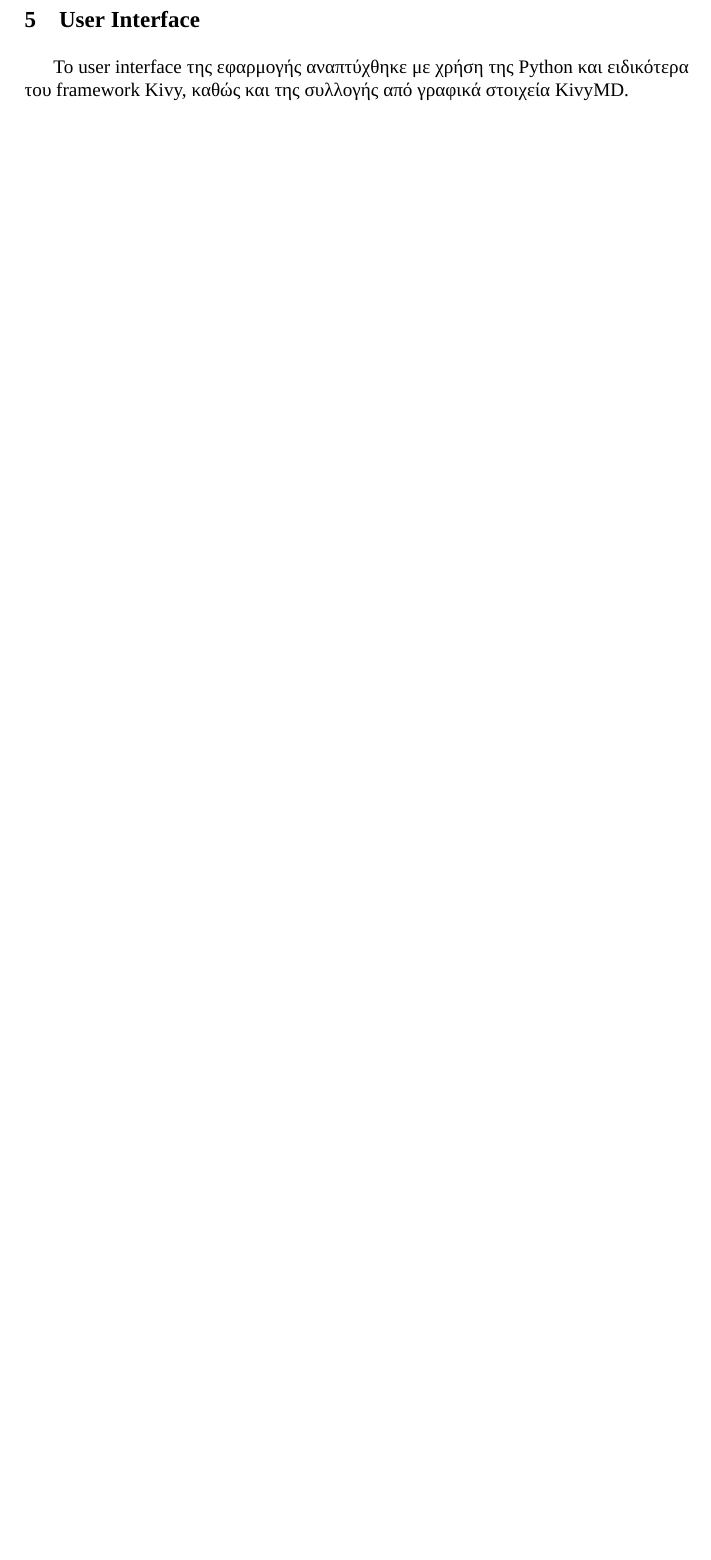
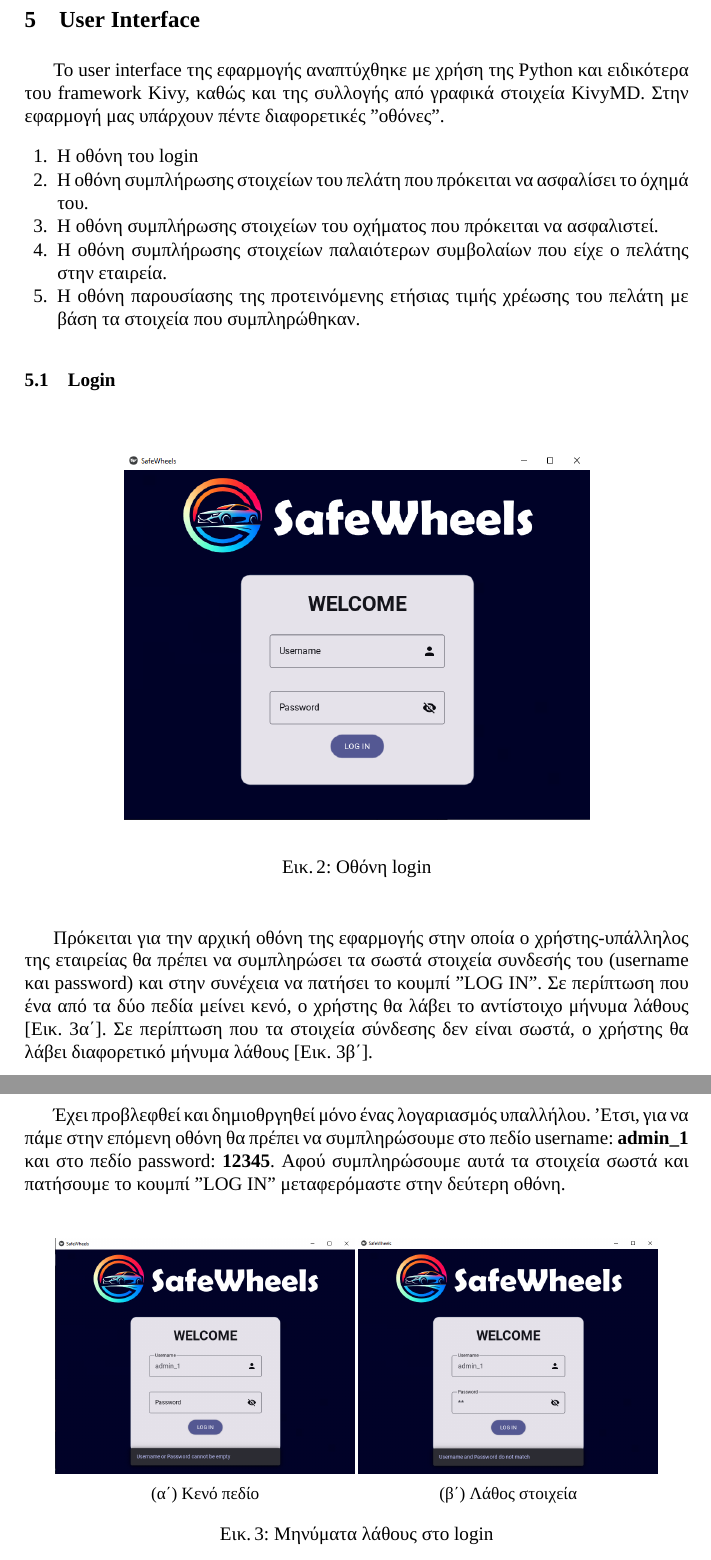
Before and after one commit to pravramidis/CarInsuranceCostPredictor, a LaTeX paper (report/report.tex): part of page 6 of 6 before the commit and two parts of pages 6 and 7 of 7 after it, the two joined at a grey line, cut so that both start at the same text, the shorter picture padded with empty space. Compiled offline with XeLaTeX; a missing font is replaced by an installed copy or a similar font.

Commit message:
add login

```diff
--- a/report/report.tex
+++ b/report/report.tex
@@ -144,5 +144,45 @@
 \end{observation}
 
 \section{User Interface}
-Το user interface της εφαρμογής αναπτύχθηκε με χρήση της Python και ειδικότερα του framework Kivy, καθώς και της συλλογής από γραφικά στοιχεία KivyMD.
+Το user interface της εφαρμογής αναπτύχθηκε με χρήση της Python και ειδικότερα του framework Kivy, καθώς και της συλλογής από γραφικά στοιχεία KivyMD. Στην εφαρμογή μας υπάρχουν πέντε διαφορετικές "οθόνες".
+\begin{enumerate}
+    \item Η οθόνη του login
+    \item Η οθόνη συμπλήρωσης στοιχείων του πελάτη που πρόκειται να ασφαλίσει το όχημά του.
+    \item Η οθόνη συμπλήρωσης στοιχείων του οχήματος που πρόκειται να ασφαλιστεί.
+    \item Η οθόνη συμπλήρωσης στοιχείων παλαιότερων συμβολαίων που είχε ο πελάτης στην εταιρεία.
+    \item Η οθόνη παρουσίασης της προτεινόμενης ετήσιας τιμής χρέωσης του πελάτη με βάση τα στοιχεία που συμπληρώθηκαν.
+\end{enumerate}
+
+\subsection{Login}
+\begin{figure}
+    \begin{center}
+        \includegraphics[width=0.7\textwidth]{images/login.png}
+    \end{center}
+    \caption{Οθόνη login}
+\end{figure}
+
+
+Πρόκειται για την αρχική οθόνη της εφαρμογής στην οποία ο χρήστης-υπάλληλος της εταιρείας θα πρέπει να συμπληρώσει τα σωστά στοιχεία συνδεσής του (username και password) και στην συνέχεια να πατήσει το κουμπί "LOG IN". Σε περίπτωση που ένα από τα δύο πεδία μείνει κενό, ο χρήστης θα λάβει το αντίστοιχο μήνυμα λάθους [Εικ. \ref{fig:empty}].
+Σε περίπτωση που τα στοιχεία σύνδεσης δεν είναι σωστά, ο χρήστης θα λάβει διαφορετικό μήνυμα λάθους [Εικ. \ref{fig:match}].
+
+Έχει προβλεφθεί και δημιοθργηθεί μόνο ένας λογαριασμός υπαλλήλου. 'Ετσι, για να πάμε στην επόμενη οθόνη θα πρέπει να συμπληρώσουμε στο πεδίο username: \textbf{admin\_1} και στο πεδίο password: \textbf{12345}. Αφού συμπληρώσουμε αυτά τα στοιχεία σωστά και πατήσουμε το κουμπί "LOG IN" μεταφερόμαστε στην δεύτερη οθόνη.
+
+\begin{figure}
+    \centering
+    \begin{subfigure}{0.45\linewidth}
+        \includegraphics[width=\linewidth]{images/login_empty.png}
+        \caption{Κενό πεδίο}
+        \label{fig:empty}
+    \end{subfigure}
+    \begin{subfigure}{0.45\linewidth}
+        \includegraphics[width=\linewidth]{images/login_dont_match.png}
+        \caption{Λάθος στοιχεία}
+        \label{fig:match}
+    \end{subfigure}
+    \caption{Μηνύματα λάθους στο login}
+    \label{fig:errors}
+\end{figure}
+
+
+
 \end{document}
```
Also changed, not shown: report/images/login.png (added), report/images/login_dont_match.png (added), report/images/login_empty.png (added), report/report.pdf.
